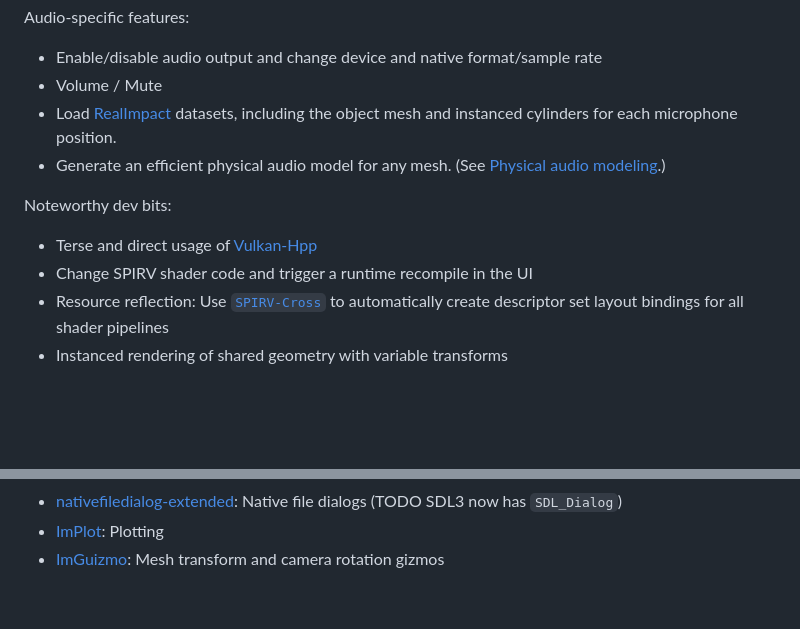
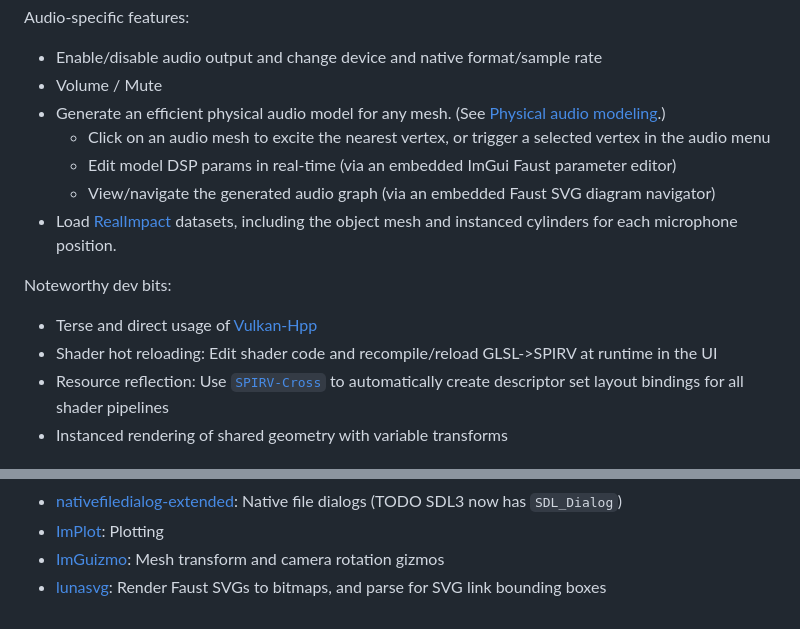
Before and after one commit to khiner/MeshEditor, a Markdown page: README.md, 2 parts joined by grey strips. Drawn GitHub-style; blank space fills up the shorter version.

Commit message:
Readme: Update features and add lunasvg lib to Stack

```diff
--- a/README.md
+++ b/README.md
@@ -34,12 +34,15 @@ General features:
 Audio-specific features:
 * Enable/disable audio output and change device and native format/sample rate
 * Volume / Mute
+* Generate an efficient physical audio model for any mesh. (See [Physical audio modeling](#physical-audio-modeling).)
+  - Click on an audio mesh to excite the nearest vertex, or trigger a selected vertex in the audio menu
+  - Edit model DSP params in real-time (via an embedded ImGui Faust parameter editor)
+  - View/navigate the generated audio graph (via an embedded Faust SVG diagram navigator)
 * Load [RealImpact](https://samuelpclarke.com/realimpact/) datasets, including the object mesh and instanced cylinders for each microphone position.
-* Generate an efficient physical audio model for any mesh. (See [Physical audio modeling](#physical-audio-modeling).)
 
 Noteworthy dev bits:
 * Terse and direct usage of [Vulkan-Hpp](https://github.com/KhronosGroup/Vulkan-Hpp)
-* Change SPIRV shader code and trigger a runtime recompile in the UI
+* Shader hot reloading: Edit shader code and recompile/reload GLSL->SPIRV at runtime in the UI
 * Resource reflection: Use [`SPIRV-Cross`](https://github.com/KhronosGroup/SPIRV-Cross) to automatically create descriptor set layout bindings for all shader pipelines
 * Instanced rendering of shared geometry with variable transforms
 
@@ -130,3 +133,4 @@ $ cmake --build build --config Release
 - [nativefiledialog-extended](https://github.com/btzynativefiledialog-extended): Native file dialogs (TODO SDL3 now has `SDL_Dialog`)
 - [ImPlot](https://github.com/epezent/implot): Plotting
 - [ImGuizmo](https://github.com/CedricGuillemet/ImGuizmo): Mesh transform and camera rotation gizmos
+- [lunasvg](https://github.com/sammycage/lunasvg): Render Faust SVGs to bitmaps, and parse for SVG link bounding boxes
```
